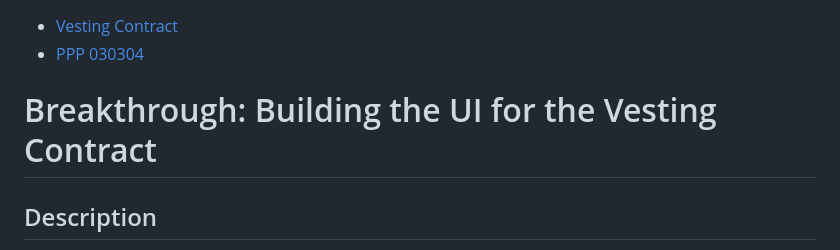
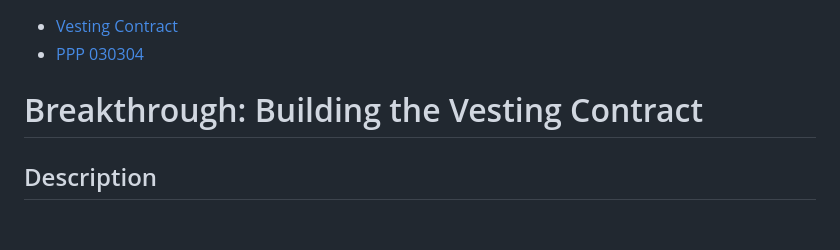
Before and after one commit to LovelaceAcademy/PlutusExperience, a Markdown page: modules/M10-a-vesting-contract/README.md, the part around the change. Drawn GitHub-style; blank space fills up the shorter version.

Commit message:
doc(m10): fix breakthrough title

```diff
--- a/modules/M10-a-vesting-contract/README.md
+++ b/modules/M10-a-vesting-contract/README.md
@@ -108,7 +108,7 @@ data Extended a = NegInf | Finite a	| PosInf
 - [Vesting Contract](https://plutus-pioneer-program.readthedocs.io/en/latest/pioneer/week3.html#example-vesting)
 - [PPP 030304](https://www.youtube.com/watch?v=ae7U_yKIQ0Y)
 
-# Breakthrough: Building the UI for the Vesting Contract
+# Breakthrough: Building the Vesting Contract
 
 ## Description
 
```
